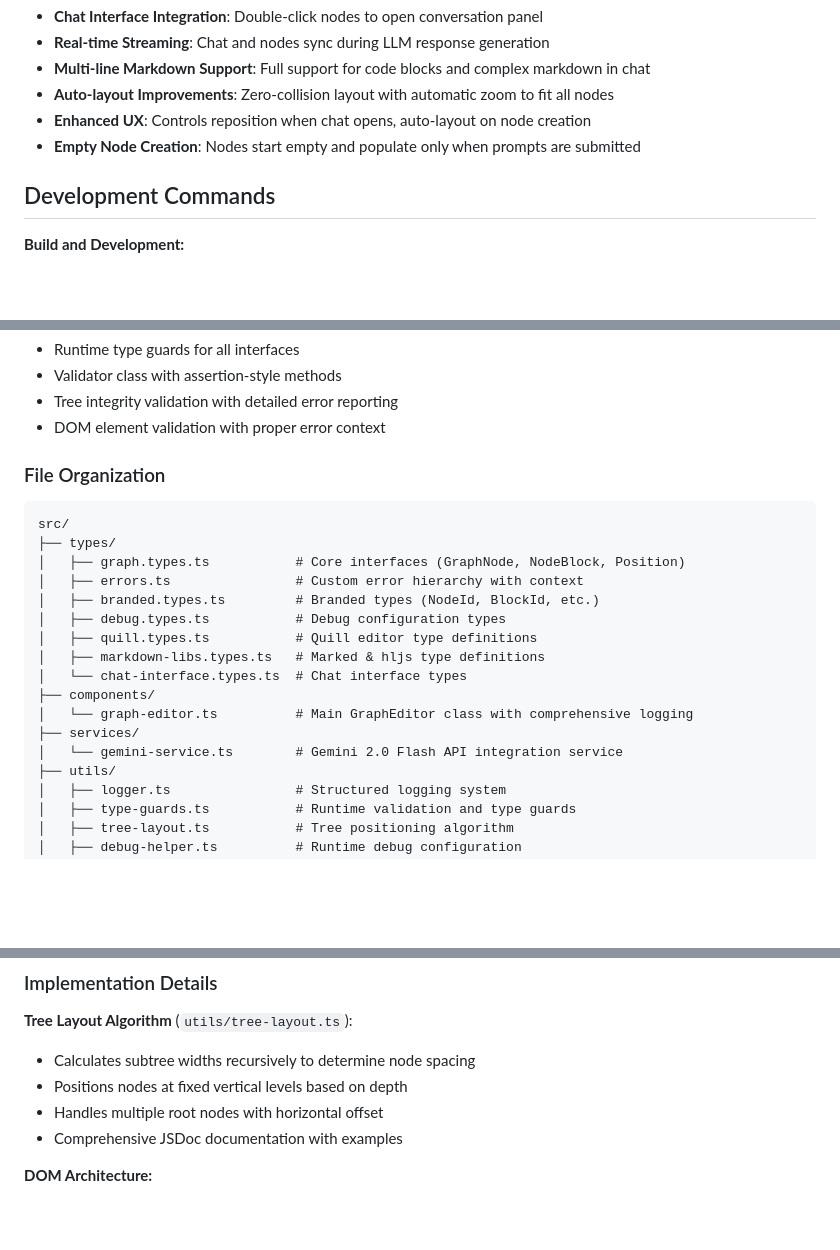
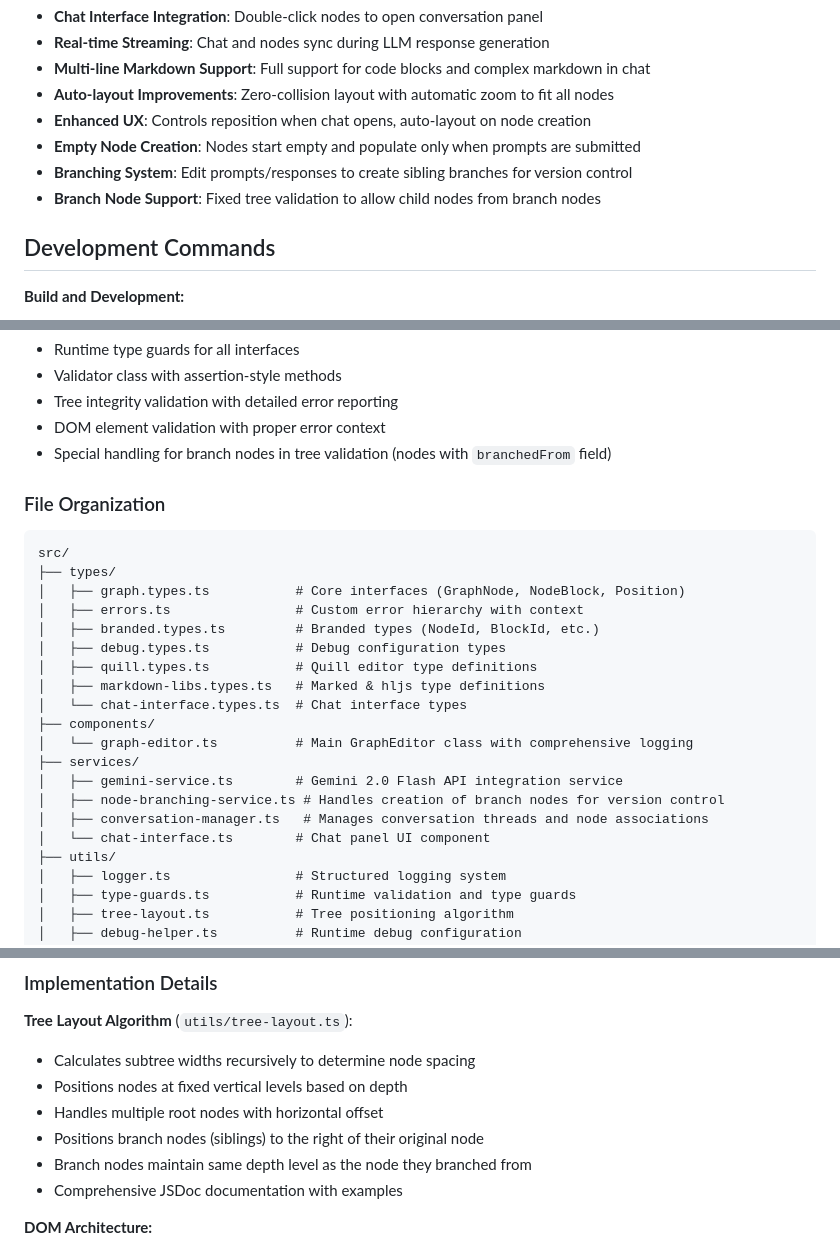
Before and after one commit to rickgao0917/noded, a Markdown page: CLAUDE.md, 3 parts joined by grey strips. Rendered like a GitHub page; blank space fills up the shorter version.

```diff
--- a/CLAUDE.md
+++ b/CLAUDE.md
@@ -21,6 +21,8 @@ This is a graph-based node editor built with TypeScript that renders an interact
 - **Auto-layout Improvements**: Zero-collision layout with automatic zoom to fit all nodes
 - **Enhanced UX**: Controls reposition when chat opens, auto-layout on node creation
 - **Empty Node Creation**: Nodes start empty and populate only when prompts are submitted
+- **Branching System**: Edit prompts/responses to create sibling branches for version control
+- **Branch Node Support**: Fixed tree validation to allow child nodes from branch nodes
 
 ## Development Commands
 
@@ -131,6 +136,7 @@ If port 8000 is in use locally:
 - Validator class with assertion-style methods
 - Tree integrity validation with detailed error reporting
 - DOM element validation with proper error context
+- Special handling for branch nodes in tree validation (nodes with `branchedFrom` field)
 
 ### File Organization
 
@@ -147,7 +153,10 @@ src/
 ├── components/
 │   └── graph-editor.ts          # Main GraphEditor class with comprehensive logging
 ├── services/
-│   └── gemini-service.ts        # Gemini 2.0 Flash API integration service
+│   ├── gemini-service.ts        # Gemini 2.0 Flash API integration service
+│   ├── node-branching-service.ts # Handles creation of branch nodes for version control
+│   ├── conversation-manager.ts   # Manages conversation threads and node associations
+│   └── chat-interface.ts        # Chat panel UI component
 ├── utils/
 │   ├── logger.ts                # Structured logging system
 │   ├── type-guards.ts           # Runtime validation and type guards
@@ -259,6 +268,8 @@ This project strictly adheres to the comprehensive TypeScript coding standards d
 - Calculates subtree widths recursively to determine node spacing
 - Positions nodes at fixed vertical levels based on depth
 - Handles multiple root nodes with horizontal offset
+- Positions branch nodes (siblings) to the right of their original node
+- Branch nodes maintain same depth level as the node they branched from
 - Comprehensive JSDoc documentation with examples
 
 **DOM Architecture:**
```
Also changed, not shown: other parts of CLAUDE.md (+38 -3 lines).
